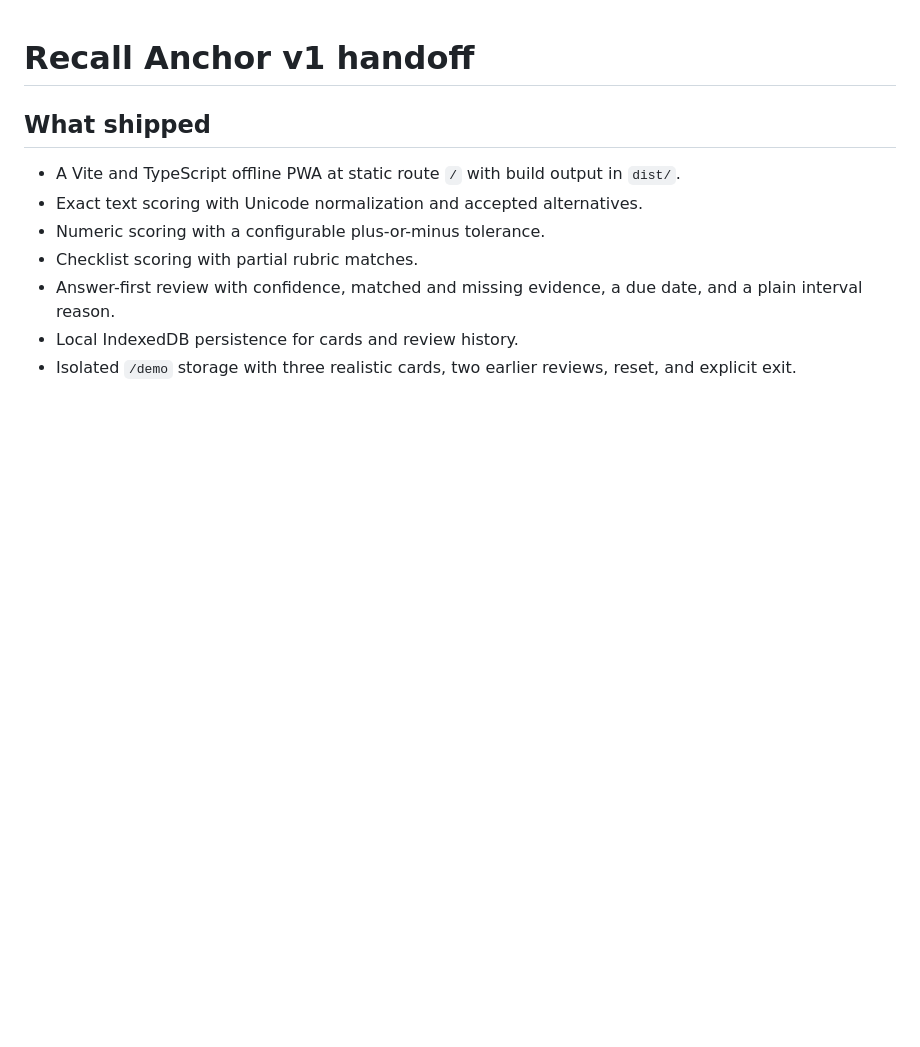
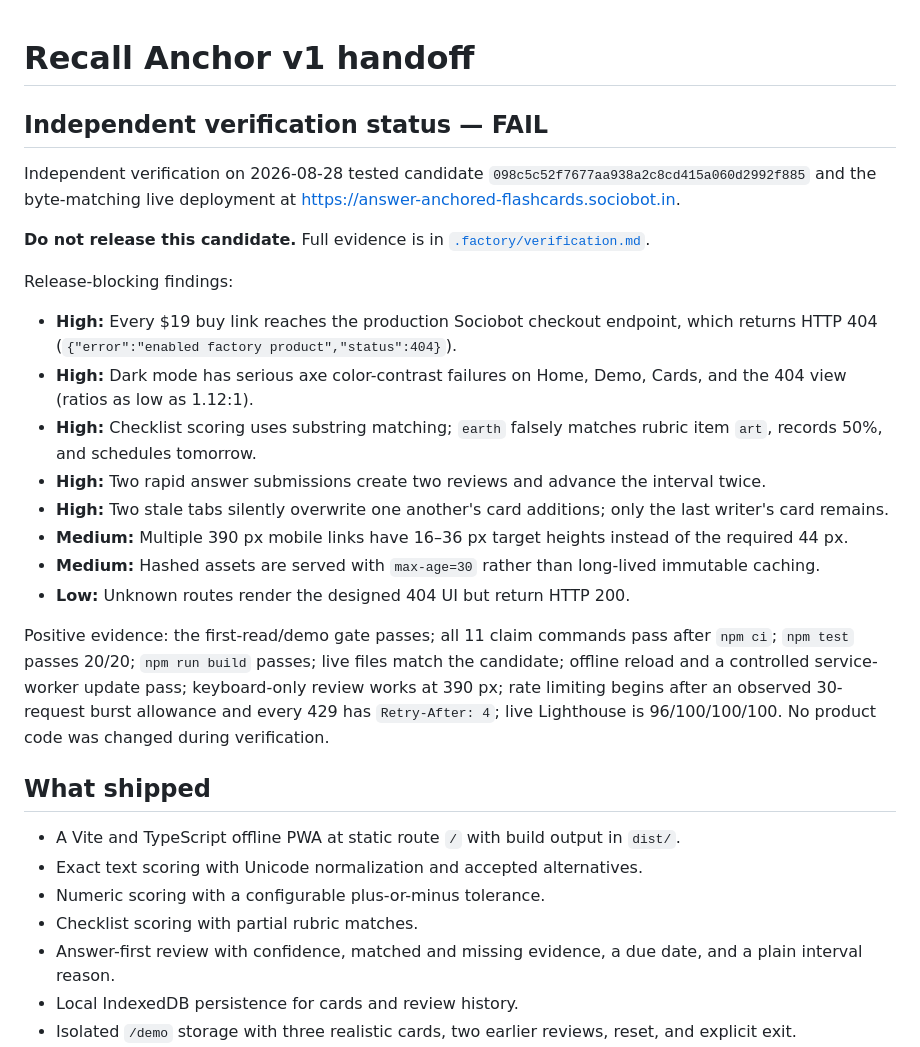
Before and after one commit to B-Divyesh/sf-answer-anchored-flashcards, a Markdown page: .factory/handoff.md, the part around the change. Drawn GitHub-style; blank space fills up the shorter version.

Commit message:
qa: record independent verification failure

```diff
--- a/.factory/handoff.md
+++ b/.factory/handoff.md
@@ -1,4 +1,23 @@
 # Recall Anchor v1 handoff
+
+## Independent verification status — FAIL
+
+Independent verification on 2026-08-28 tested candidate `098c5c52f7677aa938a2c8cd415a060d2992f885` and the byte-matching live deployment at <https://answer-anchored-flashcards.sociobot.in>.
+
+**Do not release this candidate.** Full evidence is in [`.factory/verification.md`](verification.md).
+
+Release-blocking findings:
+
+- **High:** Every $19 buy link reaches the production Sociobot checkout endpoint, which returns HTTP 404 (`{"error":"enabled factory product","status":404}`).
+- **High:** Dark mode has serious axe color-contrast failures on Home, Demo, Cards, and the 404 view (ratios as low as 1.12:1).
+- **High:** Checklist scoring uses substring matching; `earth` falsely matches rubric item `art`, records 50%, and schedules tomorrow.
+- **High:** Two rapid answer submissions create two reviews and advance the interval twice.
+- **High:** Two stale tabs silently overwrite one another's card additions; only the last writer's card remains.
+- **Medium:** Multiple 390 px mobile links have 16–36 px target heights instead of the required 44 px.
+- **Medium:** Hashed assets are served with `max-age=30` rather than long-lived immutable caching.
+- **Low:** Unknown routes render the designed 404 UI but return HTTP 200.
+
+Positive evidence: the first-read/demo gate passes; all 11 claim commands pass after `npm ci`; `npm test` passes 20/20; `npm run build` passes; live files match the candidate; offline reload and a controlled service-worker update pass; keyboard-only review works at 390 px; rate limiting begins after an observed 30-request burst allowance and every 429 has `Retry-After: 4`; live Lighthouse is 96/100/100/100. No product code was changed during verification.
 
 ## What shipped
 
```
Also changed, not shown: .factory/verification.md (added, +133 -0 lines).
